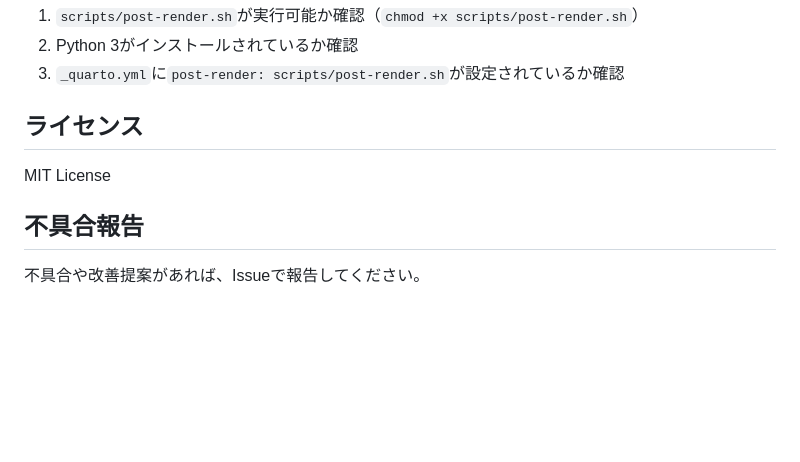
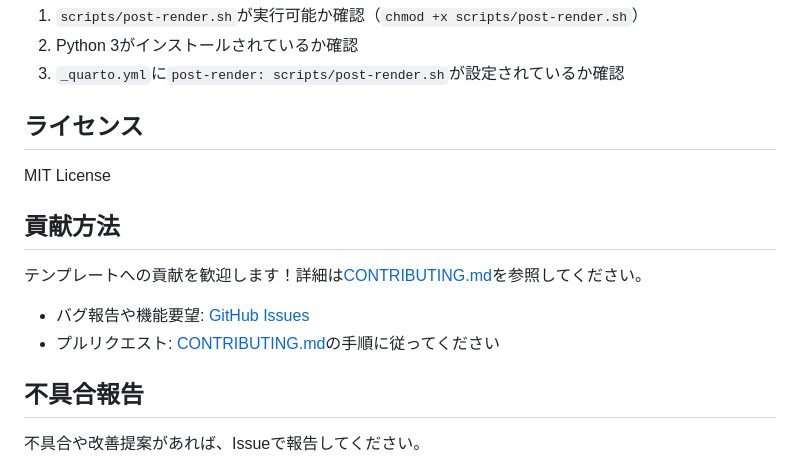
Before and after one commit to HOgishima/naistQmd, a Markdown page: README.md, the part around the change. Drawn GitHub-style; blank space fills up the shorter version.

```diff
--- a/README.md
+++ b/README.md
@@ -204,6 +204,13 @@ NAISTの「修士論文・課題研究の形式および電子ファイルの提
 
 MIT License
 
+## 貢献方法
+
+テンプレートへの貢献を歓迎します！詳細は[CONTRIBUTING.md](CONTRIBUTING.md)を参照してください。
+
+- バグ報告や機能要望: [GitHub Issues](https://github.com/HOgishima/naistQmd/issues)
+- プルリクエスト: [CONTRIBUTING.md](CONTRIBUTING.md)の手順に従ってください
+
 ## 不具合報告
 
 不具合や改善提案があれば、Issueで報告してください。
```
Also changed, not shown: CONTRIBUTING.md (added, +344 -0 lines).
